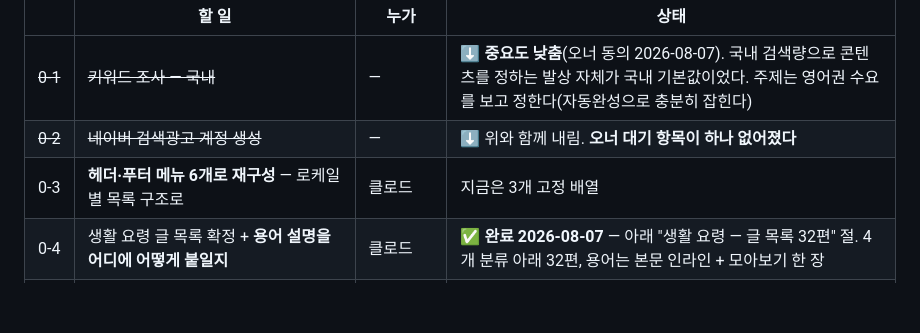
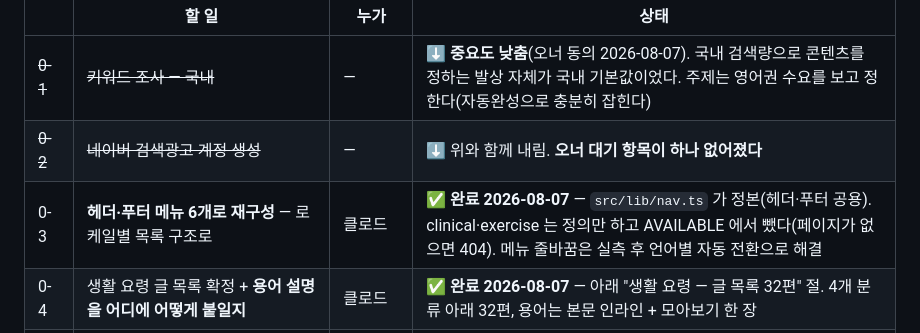
Before and after one commit to dailyhotcoolmeme/parkinon-web, a Markdown page: docs/website-plan.md, the part around the change. Rendered like a GitHub page; blank space fills up the shorter version.

Commit message:
계획서: 0-3(헤더·푸터 메뉴 재구성) 완료 표시 누락 보완
Co-Authored-By: Claude Opus 5 (1M context) <noreply@anthropic.com>
Claude-Session: https://claude.ai/code/session_01FQ38BWyGqSzTLq2WETed9g

```diff
--- a/docs/website-plan.md
+++ b/docs/website-plan.md
@@ -34,7 +34,7 @@
 |---|---|---|---|
 | ~~0-1~~ | ~~키워드 조사 — 국내~~ | — | ⬇️ **중요도 낮춤**(오너 동의 2026-08-07). 국내 검색량으로 콘텐츠를 정하는 발상 자체가 국내 기본값이었다. 주제는 영어권 수요를 보고 정한다(자동완성으로 충분히 잡힌다) |
 | ~~0-2~~ | ~~네이버 검색광고 계정 생성~~ | — | ⬇️ 위와 함께 내림. **오너 대기 항목이 하나 없어졌다** |
-| 0-3 | **헤더·푸터 메뉴 6개로 재구성** — 로케일별 목록 구조로 | 클로드 | 지금은 3개 고정 배열 |
+| 0-3 | **헤더·푸터 메뉴 6개로 재구성** — 로케일별 목록 구조로 | 클로드 | ✅ **완료 2026-08-07** — `src/lib/nav.ts` 가 정본(헤더·푸터 공용). clinical·exercise 는 정의만 하고 AVAILABLE 에서 뺐다(페이지가 없으면 404). 메뉴 줄바꿈은 실측 후 언어별 자동 전환으로 해결 |
 | 0-4 | 생활 요령 글 목록 확정 + **용어 설명을 어디에 어떻게 붙일지** | 클로드 | ✅ **완료 2026-08-07** — 아래 "생활 요령 — 글 목록 32편" 절. 4개 분류 아래 32편, 용어는 본문 인라인 + 모아보기 한 장 |
 | 0-5 | **운동 영상 페이지** — 앱의 32개 이전 | 클로드 | 출처·난이도 5단계 그대로 |
 | 0-6 | **임상시험 페이지** — ClinicalTrials.gov 목록(국가 필터) + PubMed 연구 카드 | 클로드 | API 동작 확인 완료. 화면 미설계 |
```
